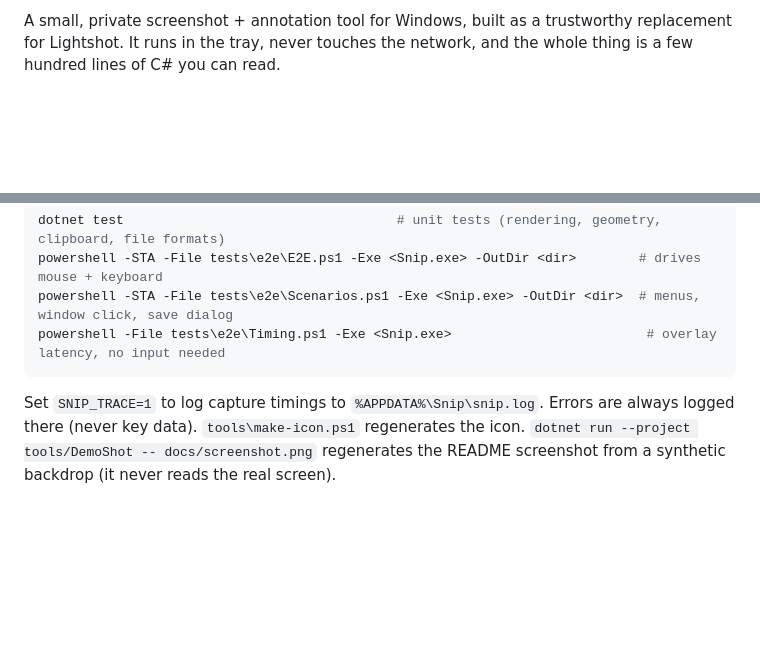
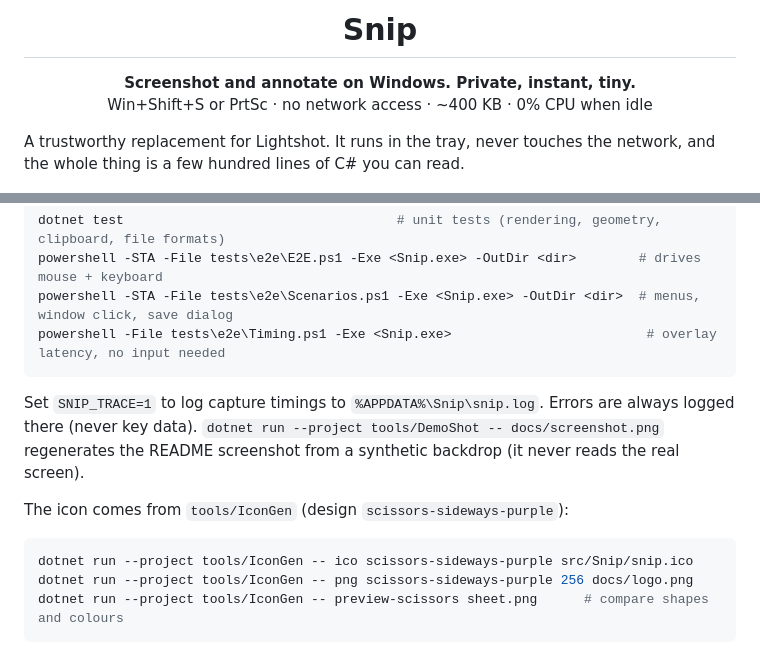
Before and after one commit to buildthomas/snip, a Markdown page: README.md, 2 parts joined by grey strips. Drawn GitHub-style; blank space fills up the shorter version.

````diff
--- a/README.md
+++ b/README.md
@@ -2,6 +4,13 @@
 
-A small, private screenshot + annotation tool for Windows, built as a trustworthy replacement for Lightshot.
-It runs in the tray, never touches the network, and the whole thing is a few hundred lines of C# you can read.
+<h1 align="center">Snip</h1>
+
+<p align="center">
+  <b>Screenshot and annotate on Windows. Private, instant, tiny.</b><br>
+  Win+Shift+S or PrtSc &middot; no network access &middot; ~400 KB &middot; 0% CPU when idle
+</p>
+
+A trustworthy replacement for Lightshot. It runs in the tray, never touches the network, and the whole thing is a
+few hundred lines of C# you can read.
 
 ![Snip overlay with a selection, annotations and the toolbars](docs/screenshot.png)
 
@@ -67,5 +76,13 @@ powershell -File tests\e2e\Timing.ps1 -Exe <Snip.exe>                         #
 ```
 
 Set `SNIP_TRACE=1` to log capture timings to `%APPDATA%\Snip\snip.log`. Errors are always logged there (never key data).
-`tools\make-icon.ps1` regenerates the icon. `dotnet run --project tools/DemoShot -- docs/screenshot.png` regenerates the
-README screenshot from a synthetic backdrop (it never reads the real screen).
+`dotnet run --project tools/DemoShot -- docs/screenshot.png` regenerates the README screenshot from a synthetic
+backdrop (it never reads the real screen).
+
+The icon comes from `tools/IconGen` (design `scissors-sideways-purple`):
+
+```powershell
+dotnet run --project tools/IconGen -- ico scissors-sideways-purple src/Snip/snip.ico
+dotnet run --project tools/IconGen -- png scissors-sideways-purple 256 docs/logo.png
+dotnet run --project tools/IconGen -- preview-scissors sheet.png      # compare shapes and colours
+```
````
Also changed, not shown: other parts of README.md (+3 -1 lines), docs/logo.png (added), 5 other files.
